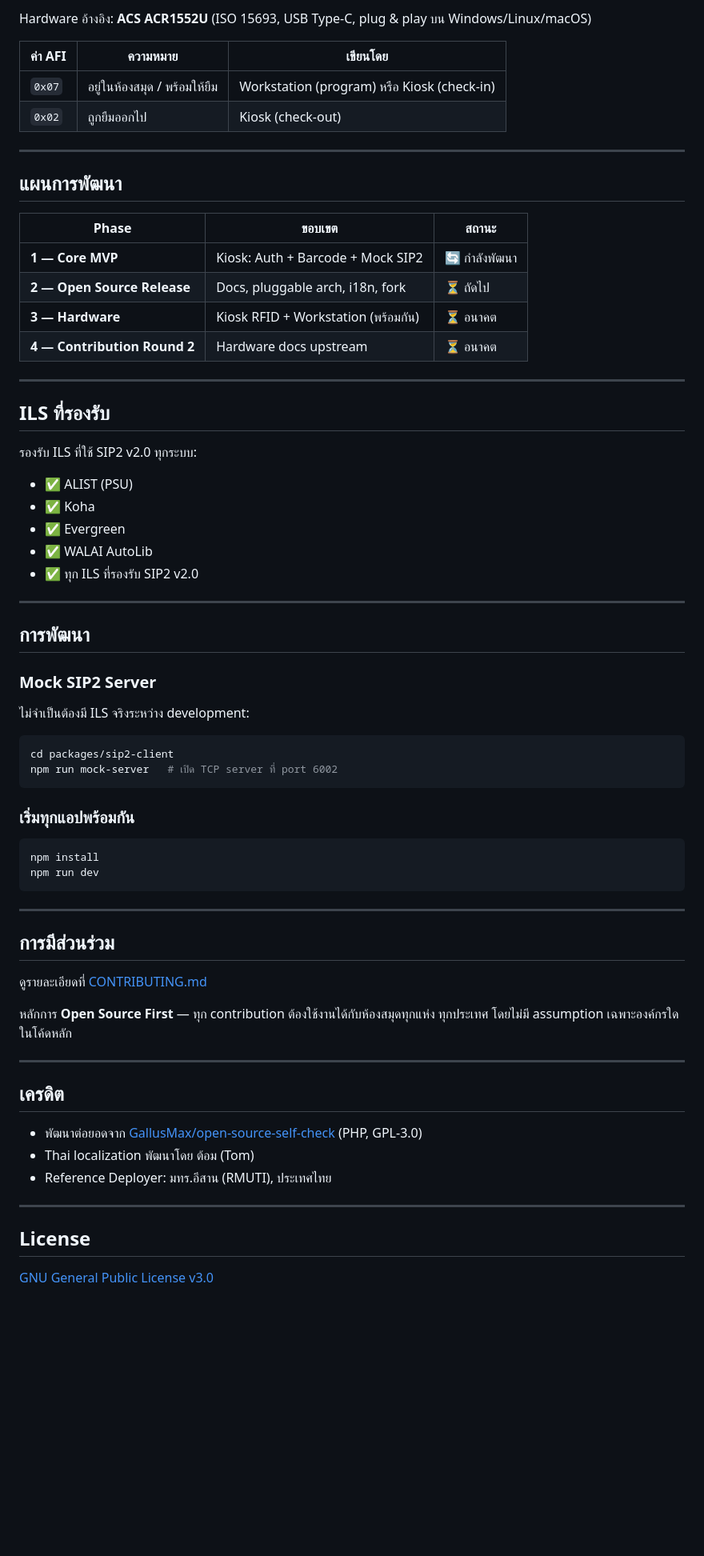
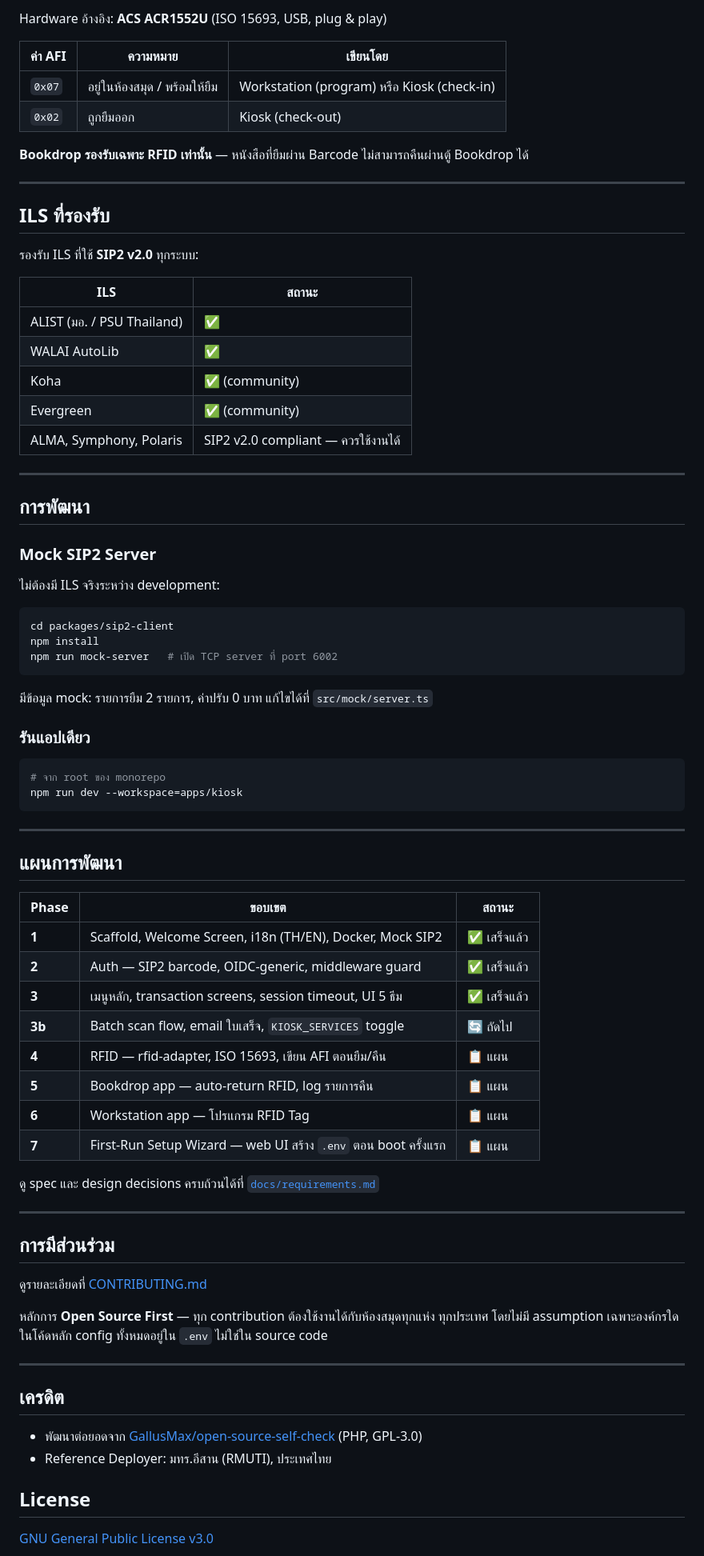
Before and after one commit to tomzt/next-open-selfcheck, a Markdown page: README.th.md, the part around one of its changes. Shown at 80% size. Drawn GitHub-style; blank space fills up the shorter version.

````diff
--- a/README.th.md
+++ b/README.th.md
@@ -170,10 +228,49 @@ RFID เป็น **optional** — ตั้ง `RFID_ENABLED=false` เพื
 
-Hardware อ้างอิง: **ACS ACR1552U** (ISO 15693, USB Type-C, plug & play บน Windows/Linux/macOS)
+Hardware อ้างอิง: **ACS ACR1552U** (ISO 15693, USB, plug & play)
 
 | ค่า AFI | ความหมาย | เขียนโดย |
 |---|---|---|
 | `0x07` | อยู่ในห้องสมุด / พร้อมให้ยืม | Workstation (program) หรือ Kiosk (check-in) |
-| `0x02` | ถูกยืมออกไป | Kiosk (check-out) |
+| `0x02` | ถูกยืมออก | Kiosk (check-out) |
+
+**Bookdrop รองรับเฉพาะ RFID เท่านั้น** — หนังสือที่ยืมผ่าน Barcode ไม่สามารถคืนผ่านตู้ Bookdrop ได้
+
+---
+
+## ILS ที่รองรับ
+
+รองรับ ILS ที่ใช้ **SIP2 v2.0** ทุกระบบ:
+
+| ILS | สถานะ |
+|---|---|
+| ALIST (มอ. / PSU Thailand) | ✅ |
+| WALAI AutoLib | ✅ |
+| Koha | ✅ (community) |
+| Evergreen | ✅ (community) |
+| ALMA, Symphony, Polaris | SIP2 v2.0 compliant — ควรใช้งานได้ |
+
+---
+
+## การพัฒนา
+
+### Mock SIP2 Server
+
+ไม่ต้องมี ILS จริงระหว่าง development:
+
+```bash
+cd packages/sip2-client
+npm install
+npm run mock-server   # เปิด TCP server ที่ port 6002
+```
+
+มีข้อมูล mock: รายการยืม 2 รายการ, ค่าปรับ 0 บาท แก้ไขได้ที่ `src/mock/server.ts`
+
+### รันแอปเดียว
+
+```bash
+# จาก root ของ monorepo
+npm run dev --workspace=apps/kiosk
+```
 
 ---
 
@@ -181,42 +278,16 @@ Hardware อ้างอิง: **ACS ACR1552U** (ISO 15693, USB Type-C, plug &
 
 | Phase | ขอบเขต | สถานะ |
 |---|---|---|
-| **1 — Core MVP** | Kiosk: Auth + Barcode + Mock SIP2 | 🔄 กำลังพัฒนา |
-| **2 — Open Source Release** | Docs, pluggable arch, i18n, fork | ⏳ ถัดไป |
-| **3 — Hardware** | Kiosk RFID + Workstation (พร้อมกัน) | ⏳ อนาคต |
-| **4 — Contribution Round 2** | Hardware docs upstream | ⏳ อนาคต |
+| **1** | Scaffold, Welcome Screen, i18n (TH/EN), Docker, Mock SIP2 | ✅ เสร็จแล้ว |
+| **2** | Auth — SIP2 barcode, OIDC-generic, middleware guard | ✅ เสร็จแล้ว |
+| **3** | เมนูหลัก, transaction screens, session timeout, UI 5 ธีม | ✅ เสร็จแล้ว |
+| **3b** | Batch scan flow, email ใบเสร็จ, `KIOSK_SERVICES` toggle | 🔄 ถัดไป |
+| **4** | RFID — rfid-adapter, ISO 15693, เขียน AFI ตอนยืม/คืน | 📋 แผน |
+| **5** | Bookdrop app — auto-return RFID, log รายการคืน | 📋 แผน |
+| **6** | Workstation app — โปรแกรม RFID Tag | 📋 แผน |
+| **7** | First-Run Setup Wizard — web UI สร้าง `.env` ตอน boot ครั้งแรก | 📋 แผน |
 
----
-
-## ILS ที่รองรับ
-
-รองรับ ILS ที่ใช้ SIP2 v2.0 ทุกระบบ:
-
-- ✅ ALIST (PSU)
-- ✅ Koha
-- ✅ Evergreen
-- ✅ WALAI AutoLib
-- ✅ ทุก ILS ที่รองรับ SIP2 v2.0
-
----
-
-## การพัฒนา
-
-### Mock SIP2 Server
-
-ไม่จำเป็นต้องมี ILS จริงระหว่าง development:
-
-```bash
-cd packages/sip2-client
-npm run mock-server   # เปิด TCP server ที่ port 6002
-```
-
-### เริ่มทุกแอปพร้อมกัน
-
-```bash
-npm install
-npm run dev
-```
+ดู spec และ design decisions ครบถ้วนได้ที่ [`docs/requirements.md`](./docs/requirements.md)
 
 ---
 
@@ -224,17 +295,14 @@ npm run dev
 
 ดูรายละเอียดที่ [CONTRIBUTING.md](./CONTRIBUTING.md)
 
-หลักการ **Open Source First** — ทุก contribution ต้องใช้งานได้กับห้องสมุดทุกแห่ง ทุกประเทศ โดยไม่มี assumption เฉพาะองค์กรใดในโค้ดหลัก
+หลักการ **Open Source First** — ทุก contribution ต้องใช้งานได้กับห้องสมุดทุกแห่ง ทุกประเทศ โดยไม่มี assumption เฉพาะองค์กรใดในโค้ดหลัก config ทั้งหมดอยู่ใน `.env` ไม่ใช่ใน source code
 
 ---
 
 ## เครดิต
 
 - พัฒนาต่อยอดจาก [GallusMax/open-source-self-check](https://github.com/GallusMax/open-source-self-check) (PHP, GPL-3.0)
-- Thai localization พัฒนาโดย ต้อม (Tom)
 - Reference Deployer: มทร.อีสาน (RMUTI), ประเทศไทย
-
----
 
 ## License
 
````
Also changed, not shown: other parts of README.th.md (+155 -97 lines).
